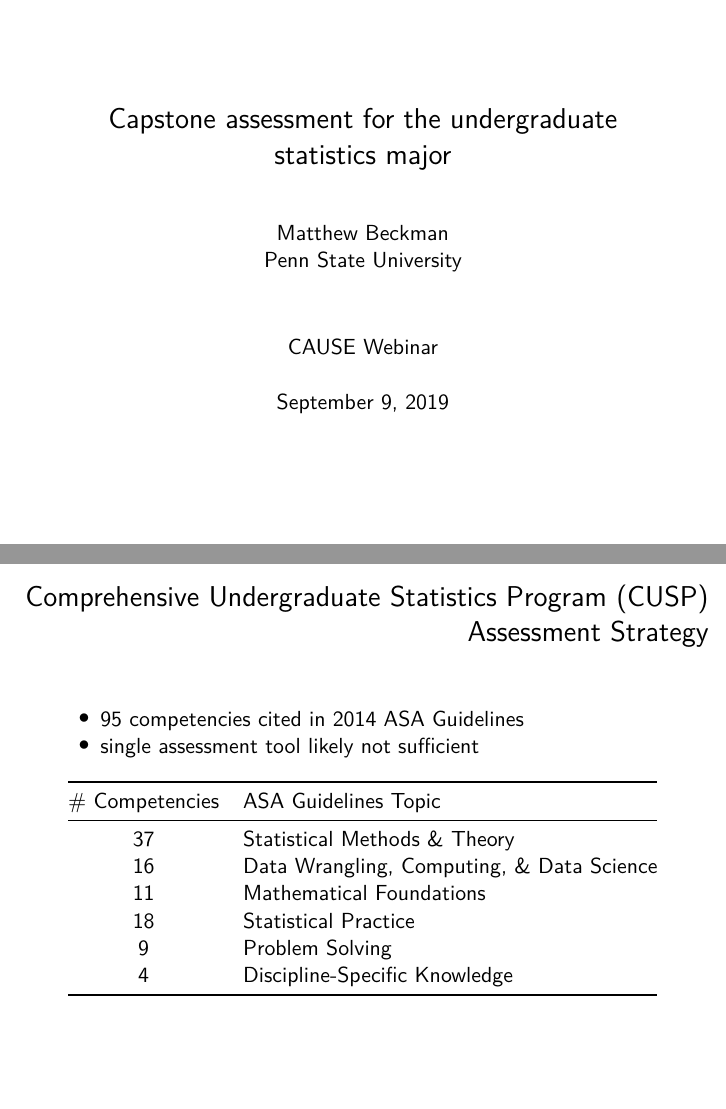
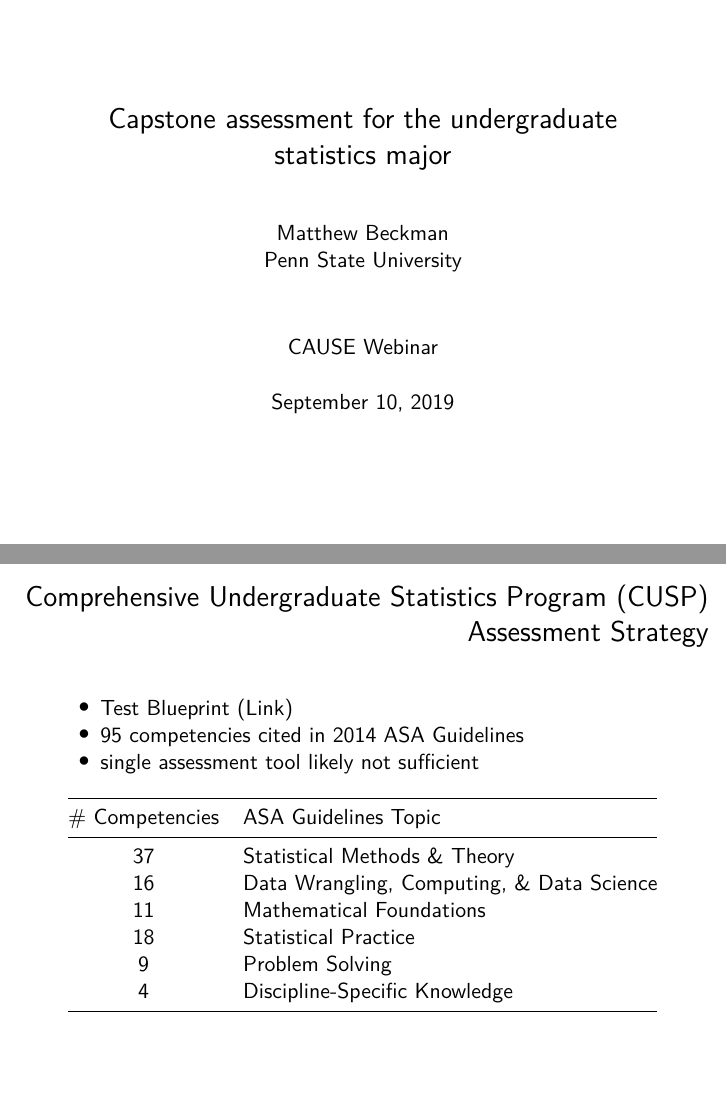
Before and after one commit to mdbeckman/CAUSE2019-Webinar-Capstone-Assessment, an R Markdown document (201909-CAUSE-cusp-assessment.Rmd): pages 1 and 5 of 20, joined at a grey line. Rendered offline with R 4.5, knitr and Pandoc, then LaTeX, with nearby package versions.

Commit message:
add test blueprint link

```diff
--- a/201909-CAUSE-cusp-assessment.Rmd
+++ b/201909-CAUSE-cusp-assessment.Rmd
@@ -6,7 +6,8 @@ author: |
 date: |
   | CAUSE Webinar
   |
-  | September 9, 2019
+  | September 10, 2019
+
 output:
   beamer_presentation:
     colortheme: seagull
@@ -60,6 +61,7 @@ library(kableExtra)
 
 # Comprehensive Undergraduate Statistics Program (CUSP) Assessment Strategy
 
+- [Test Blueprint (Link)](https://bit.ly/2lGxurK)
 - 95 competencies cited in 2014 ASA Guidelines
 - single assessment tool likely not sufficient
 
```
Also changed, not shown: README.html, README.md, 1 other file.
